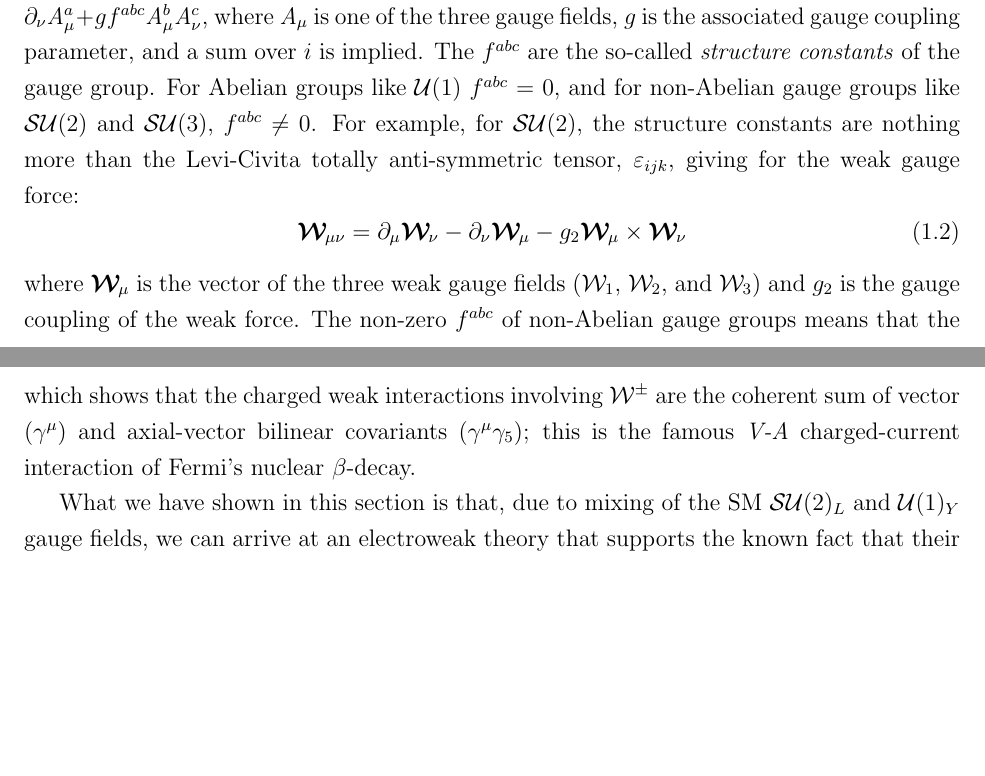
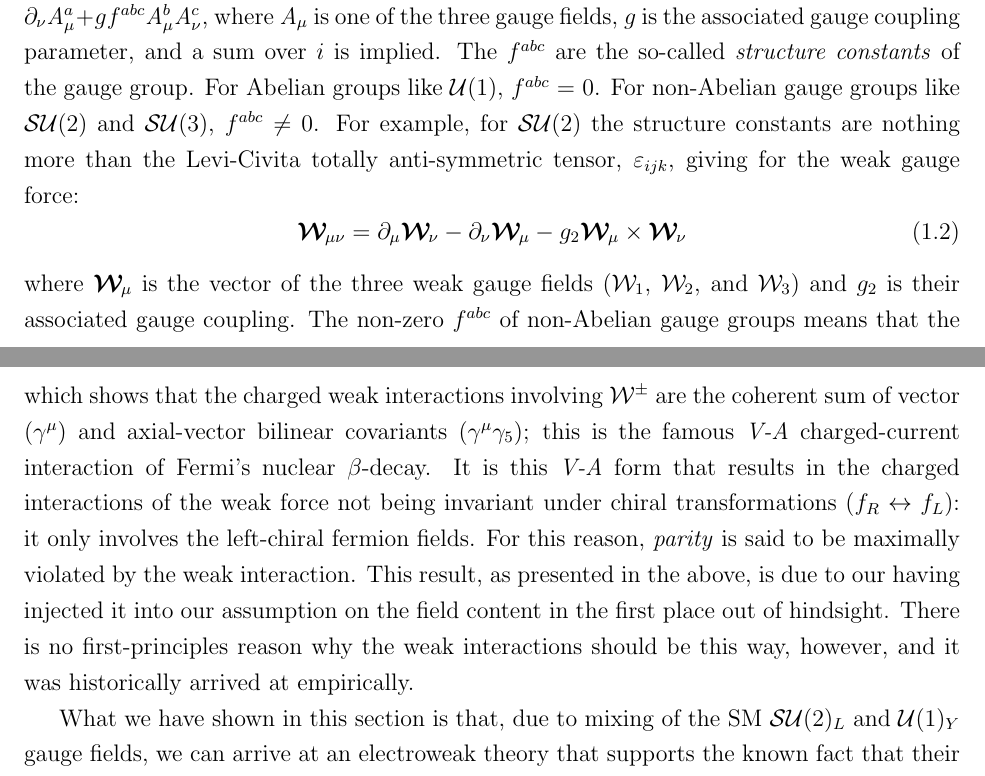
Before and after one commit to dantrim/phd_thesis, a LaTeX thesis (thesis/thesis_dantrim.tex, which reads thesis/sections/chapter1_sub/ewk_description.tex, thesis/sections/chapter1_sub/sm_description.tex): two parts of pages 5 and 10 of 13, joined at a grey line, cut so that both start at the same text, the shorter picture padded with empty space. Compiled offline with pdfLaTeX.

Commit message:
some clean up of ewk section

```diff
--- a/thesis/sections/chapter1_sub/ewk_description.tex
+++ b/thesis/sections/chapter1_sub/ewk_description.tex
@@ -113,6 +113,14 @@ re-written as follows,
 \end{align}
 which shows that the charged weak interactions involving \fieldWpm~are the coherent
 sum of vector ($\gamma^{\mu}$) and axial-vector bilinear covariants ($\gamma^{\mu}\gamma_5$); this is the famous \textit{V-A} charged-current interaction of Fermi's nuclear $\beta$-decay.
+It is this \textit{V-A} form that results in the charged interactions of the weak force
+not being invariant under chiral transformations ($f_R \leftrightarrow f_L$): it only involves
+the left-chiral fermion fields. For this reason, \textit{parity}
+is said to be maximally violated by the weak interaction.
+This result, as presented in the above, is due to our having injected
+it into our assumption on the field content in the first place out of hindsight. There
+is no first-principles reason why the weak interactions should be this way, however,
+and it was historically arrived at empirically.
 
 What we have shown in this section is that, due to mixing of the SM \SUtwo$_L$
 and \Uone$_Y$ gauge fields, we can arrive at an electroweak theory that supports
--- a/thesis/sections/chapter1_sub/sm_description.tex
+++ b/thesis/sections/chapter1_sub/sm_description.tex
@@ -93,13 +93,14 @@ symmetries that they obey.
 \noindent
 The first term of Eqn.~\ref{eq:sm_lagrangian} is a sum over the three internal gauge goups,  and $\mathit{F}^a_{\mu \nu} = \partial_{\mu} \mathit{A}_{\nu}^a - \partial_{\nu} \mathit{A}_{\mu}^a + g f^{abc} \mathit{A}_{\mu}^{b}\mathit{A}_{\nu}^{c}$, where $\mathit{A}_{\mu}$ is one of the
 three gauge fields, $g$ is the associated gauge coupling parameter, and a sum over $i$ is implied. The $f^{abc}$ are the so-called
-\textit{structure constants} of the gauge group. For Abelian groups like \Uone~$f^{abc}$ = 0,
-and for non-Abelian gauge groups like \SUtwo~and \SUthree, $f^{abc} \ne 0$. For example, for \SUtwo, the structure constants are nothing more than the Levi-Civita totally anti-symmetric tensor,
+\textit{structure constants} of the gauge group. For Abelian groups like \Uone, $f^{abc}$ = 0.
+For non-Abelian gauge groups like \SUtwo~and \SUthree, $f^{abc} \ne 0$. For example, for
+\SUtwo~the structure constants are nothing more than the Levi-Civita totally anti-symmetric tensor,
 $\varepsilon_{ijk}$, giving for the weak gauge force:
 \begin{equation}
 	\mathbfcal{W}}_{\mu \nu} = \partial_{\mu} \mathbfcal{W}_{\nu} - \partial_{\nu} \mathbfcal{W}_{\mu} - g_2 \mathbfcal{W}_{\mu} \times \mathbfcal{W}_{\nu}
 \end{equation}
-where $\mathbfcal{W}_{\mu}$ is the vector of the three weak gauge fields (\fieldWone, \fieldWtwo, and \fieldWthree) and $g_2$ is the gauge coupling of the weak force. The non-zero $f^{abc}$ of non-Abelian gauge groups means that the gauge bosons of
+where $\mathbfcal{W}_{\mu}$ is the vector of the three weak gauge fields (\fieldWone, \fieldWtwo, and \fieldWthree) and $g_2$ is their associated gauge coupling. The non-zero $f^{abc}$ of non-Abelian gauge groups means that the gauge bosons of
 the weak and strong interactions can interact with themselves due to terms appearing in Eqn.
 \ref{eq:sm_lagrangian} that contain only the gauge bosons. {\color{red}{add Feynman diagram?}}
 
```
Also changed, not shown: thesis/thesis_dantrim.pdf.
